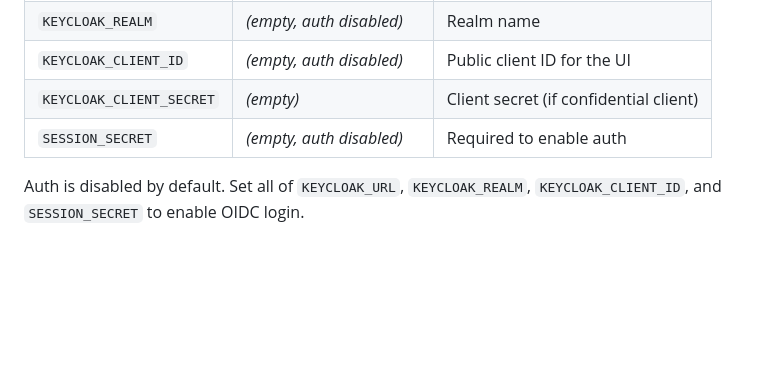
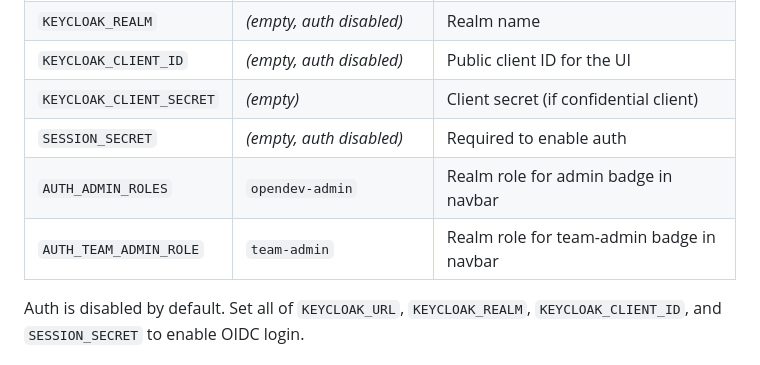
Before and after one commit to iamangus/agentfoundry-ui, a Markdown page: README.md, the part around the change. Rendered like a GitHub page; blank space fills up the shorter version.

Commit message:
docs: add configurable role env vars to README

```diff
--- a/README.md
+++ b/README.md
@@ -48,6 +48,8 @@ All configuration is via environment variables.
 | `KEYCLOAK_CLIENT_ID` | *(empty, auth disabled)* | Public client ID for the UI |
 | `KEYCLOAK_CLIENT_SECRET` | *(empty)* | Client secret (if confidential client) |
 | `SESSION_SECRET` | *(empty, auth disabled)* | Required to enable auth |
+| `AUTH_ADMIN_ROLES` | `opendev-admin` | Realm role for admin badge in navbar |
+| `AUTH_TEAM_ADMIN_ROLE` | `team-admin` | Realm role for team-admin badge in navbar |
 
 Auth is disabled by default. Set all of `KEYCLOAK_URL`, `KEYCLOAK_REALM`, `KEYCLOAK_CLIENT_ID`, and `SESSION_SECRET` to enable OIDC login.
 
```
